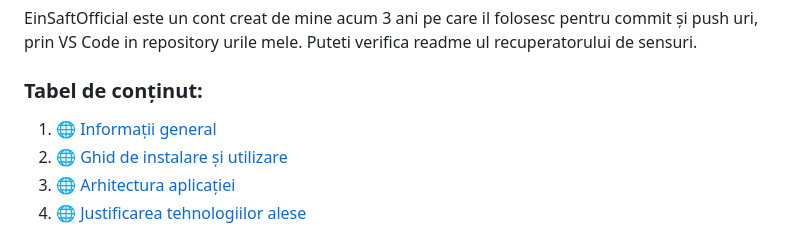
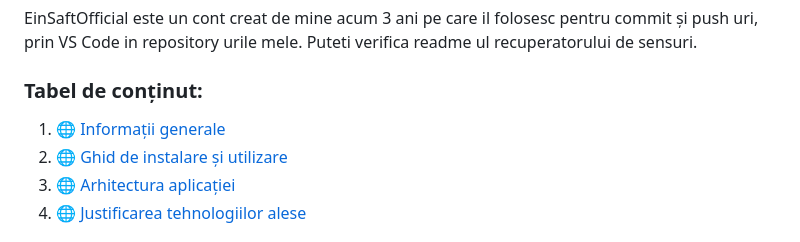
Before and after one commit to tudordb12/AI-CUZA.ro, a Markdown page: README.md, the part around the change. GitHub-like rendering.

Commit message:
Changes to be committed:

```diff
--- a/README.md
+++ b/README.md
@@ -6,7 +6,7 @@
 ## ⚠️ ATENȚIE:
 EinSaftOfficial este un cont creat de mine acum 3 ani pe care il folosesc pentru commit și push uri, prin VS Code in repository urile mele. Puteti verifica readme ul recuperatorului de sensuri.
 ### Tabel de conținut:
-1. 🌐 [Informații general](#informații-generale)
+1. 🌐 [Informații generale](#informații-generale)
 2. 🌐 [Ghid de instalare și utilizare](#ghid-de-instalare-și-utilizare)
 3. 🌐 [Arhitectura aplicației](#arhitectura-aplicației)
 4. 🌐 [Justificarea tehnologiilor alese](#justificarea-tehnologiilor-alese)
```
